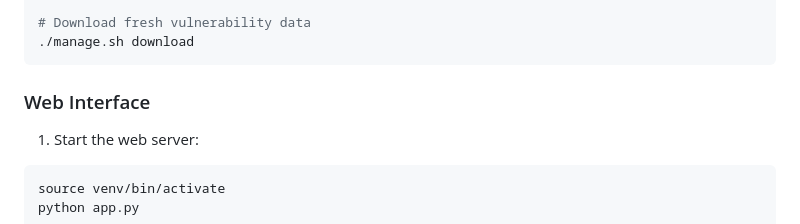
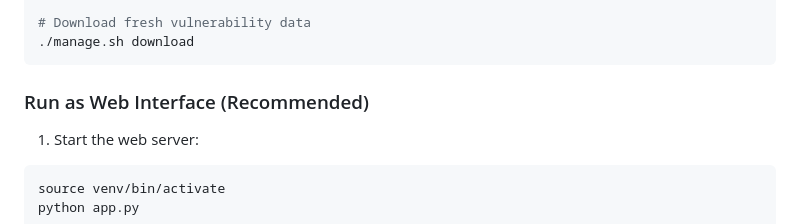
Before and after one commit to MyothantTheDev/KMN-V-Scanner, a Markdown page: README.md, the part around the change. Drawn GitHub-style.

````diff
--- a/README.md
+++ b/README.md
@@ -252,7 +252,7 @@ Clean and update databases:
 ./manage.sh download
 ```
 
-### Web Interface
+### Run as Web Interface (Recommended)
 
 1. Start the web server:
 ```bash
````
